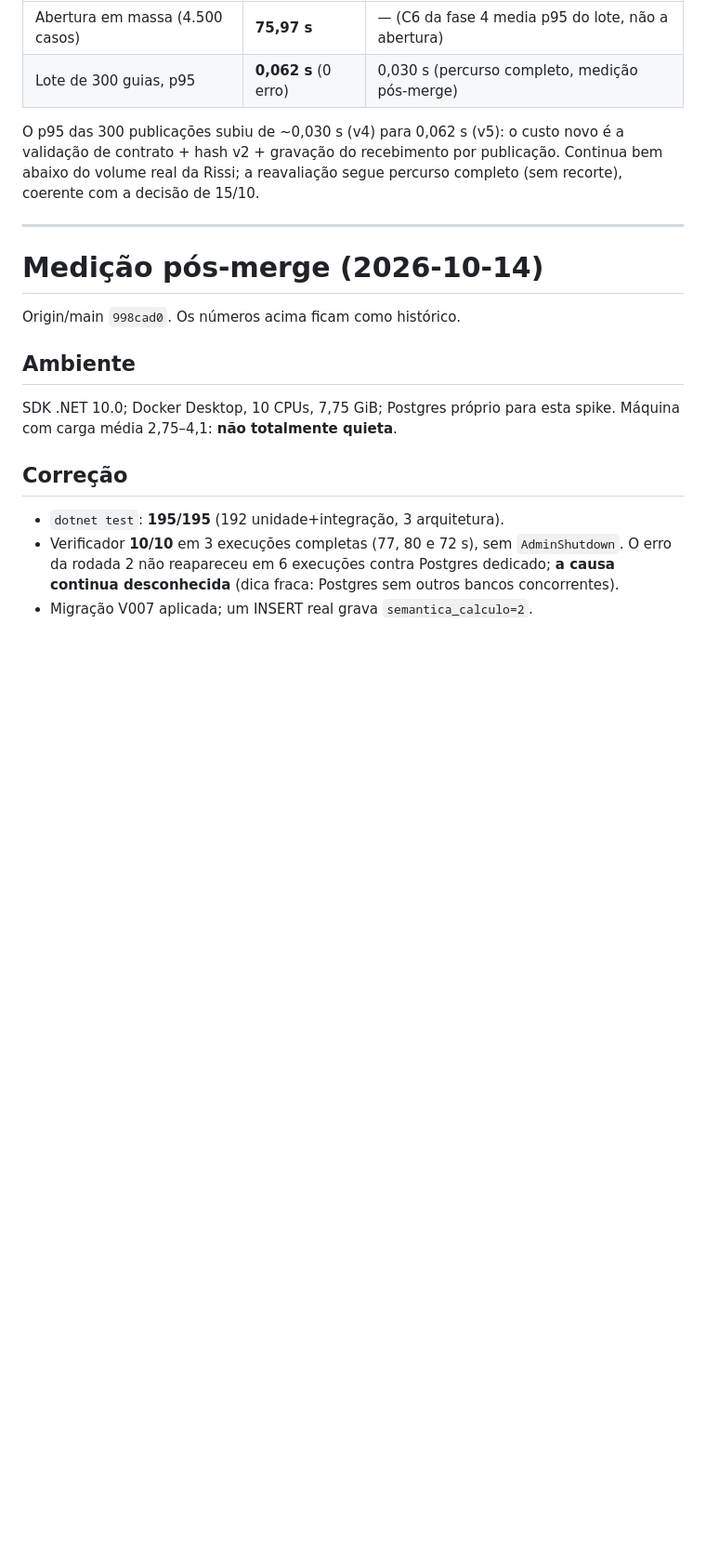
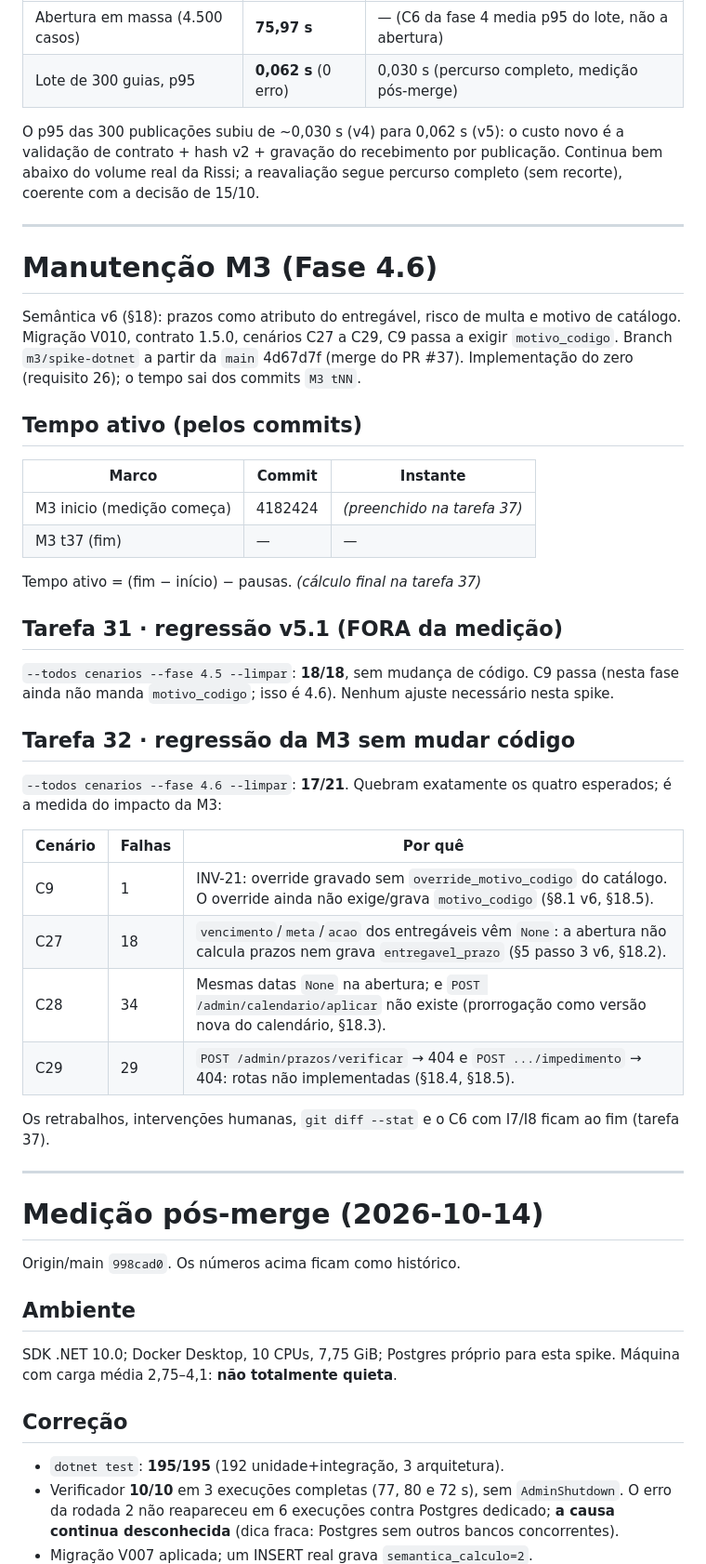
Before and after one commit to adrianoapc/teste-motor-spike, a Markdown page: spikes/dotnet/METRICAS.md, the part around the change. Shown at 93% size. GitHub-like rendering; blank space fills up the shorter version.

Commit message:
M3 t32: regressão fase 4.6 17/21 sem mudar código; falhas C9/C27/C28/C29 registradas em METRICAS

```diff
--- a/spikes/dotnet/METRICAS.md
+++ b/spikes/dotnet/METRICAS.md
@@ -174,6 +174,38 @@ O p95 das 300 publicações subiu de ~0,030 s (v4) para 0,062 s (v5): o custo no
 
 ---
 
+# Manutenção M3 (Fase 4.6)
+
+Semântica v6 (§18): prazos como atributo do entregável, risco de multa e motivo de catálogo. Migração V010, contrato 1.5.0, cenários C27 a C29, C9 passa a exigir `motivo_codigo`. Branch `m3/spike-dotnet` a partir da `main` 4d67d7f (merge do PR #37). Implementação do zero (requisito 26); o tempo sai dos commits `M3 tNN`.
+
+## Tempo ativo (pelos commits)
+
+| Marco | Commit | Instante |
+|---|---|---|
+| M3 inicio (medição começa) | 4182424 | _(preenchido na tarefa 37)_ |
+| M3 t37 (fim) | — | — |
+
+Tempo ativo = (fim − início) − pausas. _(cálculo final na tarefa 37)_
+
+## Tarefa 31 · regressão v5.1 (FORA da medição)
+
+`--todos cenarios --fase 4.5 --limpar`: **18/18**, sem mudança de código. C9 passa (nesta fase ainda não manda `motivo_codigo`; isso é 4.6). Nenhum ajuste necessário nesta spike.
+
+## Tarefa 32 · regressão da M3 sem mudar código
+
+`--todos cenarios --fase 4.6 --limpar`: **17/21**. Quebram exatamente os quatro esperados; é a medida do impacto da M3:
+
+| Cenário | Falhas | Por quê |
+|---|---|---|
+| C9 | 1 | INV-21: override gravado sem `override_motivo_codigo` do catálogo. O override ainda não exige/grava `motivo_codigo` (§8.1 v6, §18.5). |
+| C27 | 18 | `vencimento`/`meta`/`acao` dos entregáveis vêm `None`: a abertura não calcula prazos nem grava `entregavel_prazo` (§5 passo 3 v6, §18.2). |
+| C28 | 34 | Mesmas datas `None` na abertura; e `POST /admin/calendario/aplicar` não existe (prorrogação como versão nova do calendário, §18.3). |
+| C29 | 29 | `POST /admin/prazos/verificar` → 404 e `POST .../impedimento` → 404: rotas não implementadas (§18.4, §18.5). |
+
+Os retrabalhos, intervenções humanas, `git diff --stat` e o C6 com I7/I8 ficam ao fim (tarefa 37).
+
+---
+
 # Medição pós-merge (2026-10-14)
 
 Origin/main `998cad0`. Os números acima ficam como histórico.
```
